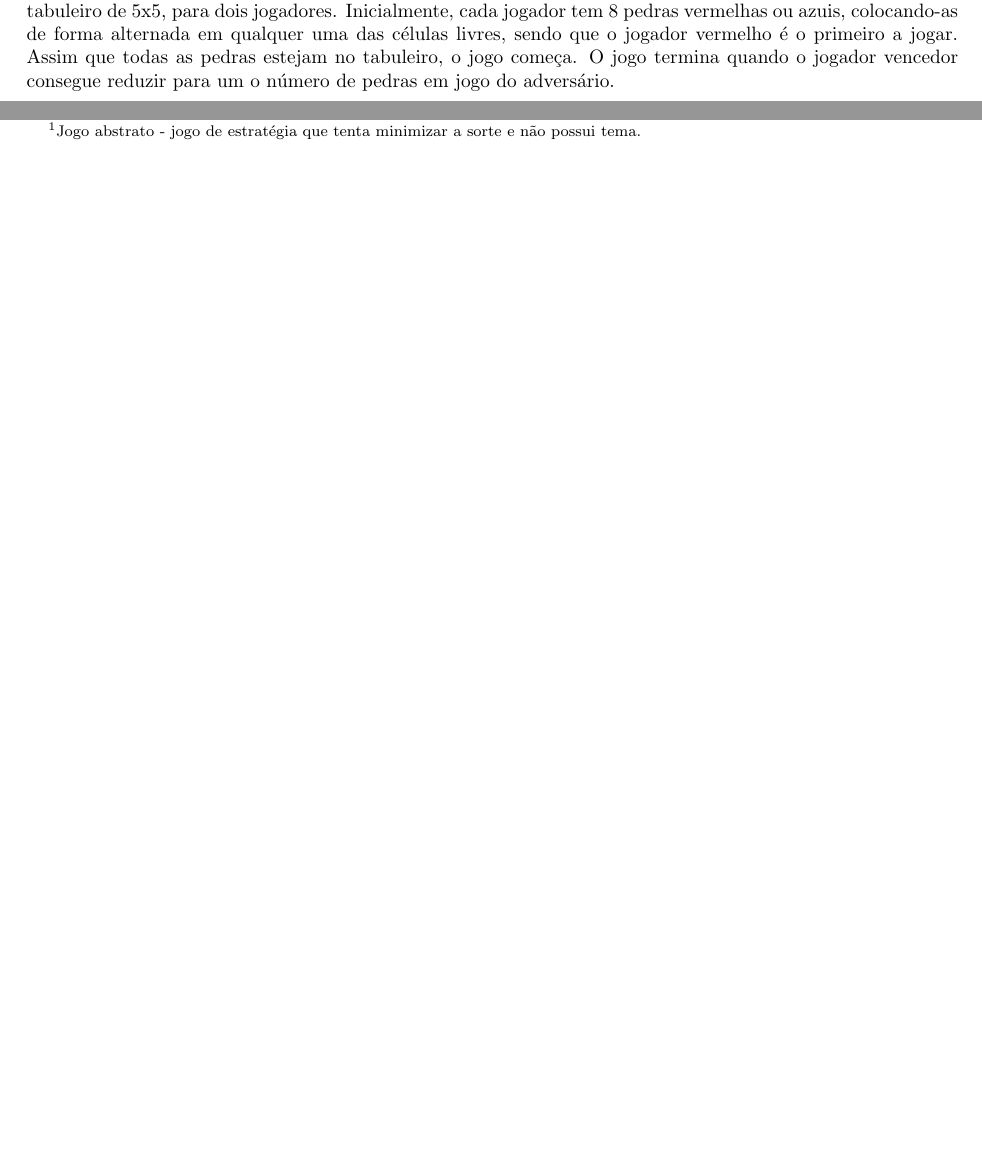
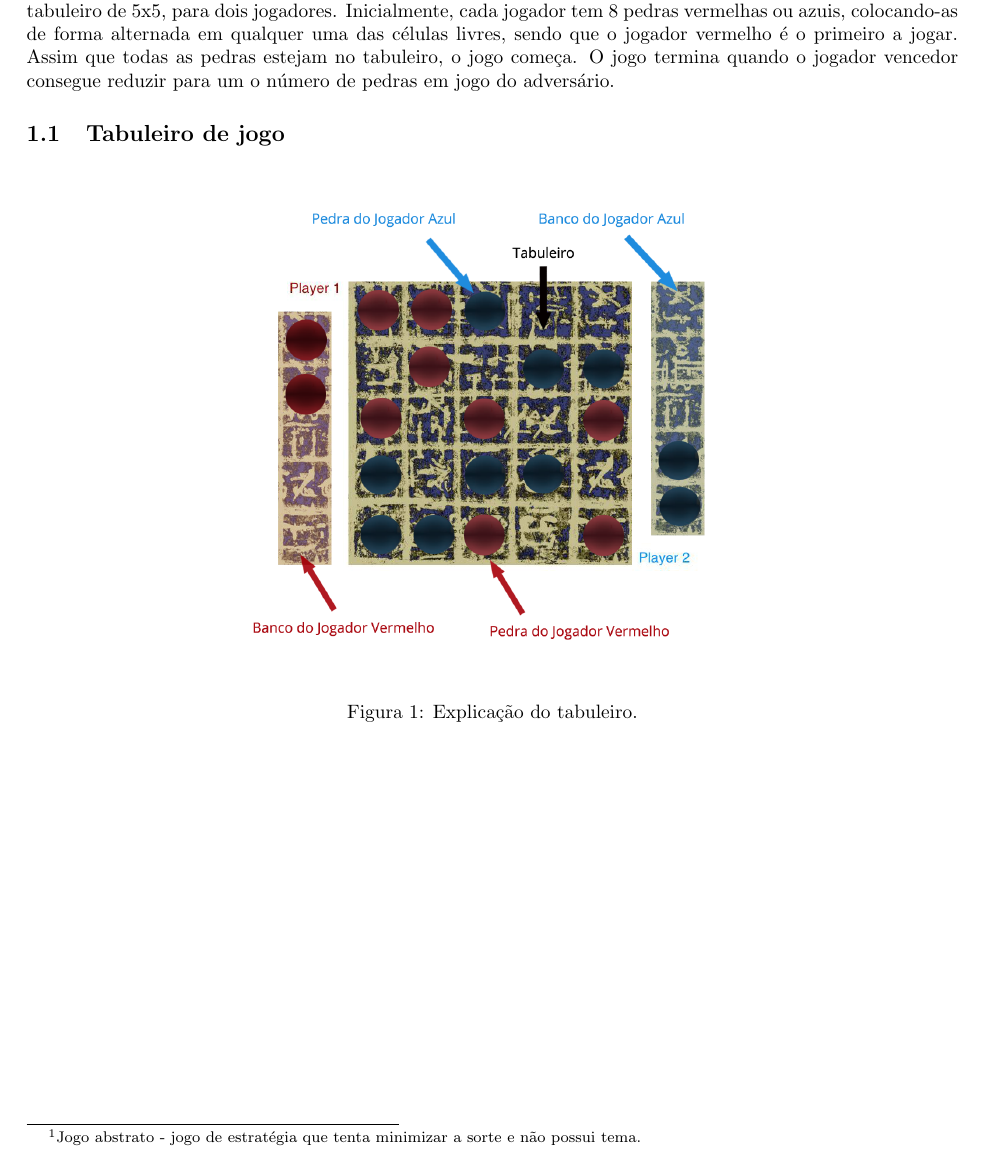
Before and after one commit to mariateresachaves/SixteenStones_plog, a LaTeX document (docs/relatorio/template.tex): two parts of page 3 of 7 before the commit and part of page 3 of 8 after it, the two joined at a grey line, cut so that both start at the same text, the shorter picture padded with empty space. Compiled offline with pdfLaTeX.

Commit message:
relatorio update

```diff
--- a/docs/relatorio/template.tex
+++ b/docs/relatorio/template.tex
@@ -87,6 +87,16 @@ Maria Teresa Chaves - up201306842 \\
 \section{O Jogo Sixteen Stones}
 
 Sixteen Stones é o nome de um jogo de tabuleiro abstrato \footnote{Jogo abstrato - jogo de estratégia que tenta minimizar a sorte e não possui tema.} de forma quadrada, jogado normalmente num tabuleiro de 5x5, para dois jogadores. Inicialmente, cada jogador tem 8 pedras vermelhas ou azuis, colocando-as de forma alternada em qualquer uma das células livres, sendo que o jogador vermelho é o primeiro a jogar. Assim que todas as pedras estejam no tabuleiro, o jogo começa. O jogo termina quando o jogador vencedor consegue reduzir para um o número de pedras em jogo do adversário.
+
+\subsection{Tabuleiro de jogo}
+
+\begin{figure}[!htb]
+	\centering
+	\includegraphics[scale=0.3]{board_explained.png}
+	\caption{Explicação do tabuleiro.}
+\end{figure}
+
+\newpage
 
 \subsection{Regras}
 
```
Also changed, not shown: docs/relatorio/board_explained.png (added), docs/relatorio/template.pdf, 4 other files. Lines whose indentation alone changed are shown as unchanged.
